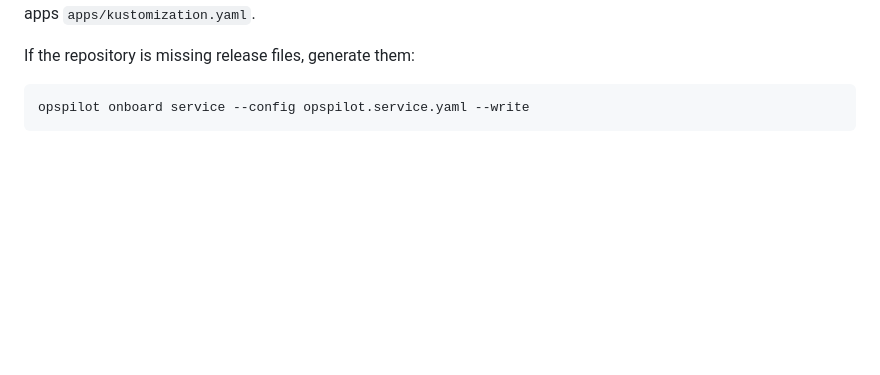
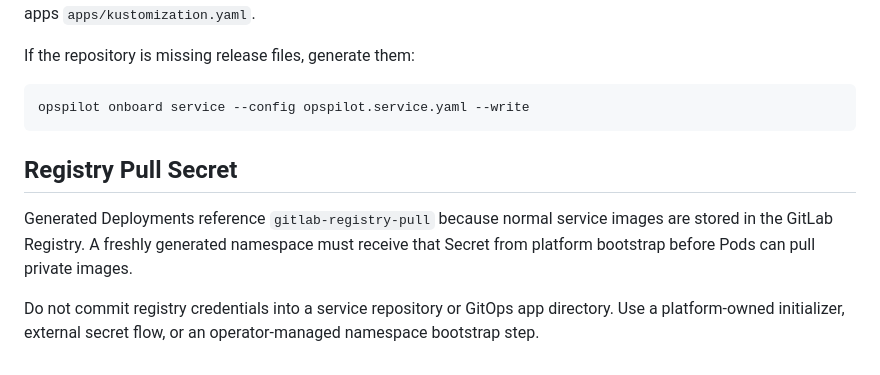
Before and after one commit to hoplist/ai-opspilot, a Markdown page: opspilot/docs/service-onboarding.md, the part around the change. Rendered like a GitHub page; blank space fills up the shorter version.

````diff
--- a/opspilot/docs/service-onboarding.md
+++ b/opspilot/docs/service-onboarding.md
@@ -209,3 +209,14 @@ If the repository is missing release files, generate them:
 ```powershell
 opspilot onboard service --config opspilot.service.yaml --write
 ```
+
+## Registry Pull Secret
+
+Generated Deployments reference `gitlab-registry-pull` because normal service
+images are stored in the GitLab Registry. A freshly generated namespace must
+receive that Secret from platform bootstrap before Pods can pull private
+images.
+
+Do not commit registry credentials into a service repository or GitOps app
+directory. Use a platform-owned initializer, external secret flow, or an
+operator-managed namespace bootstrap step.
````
Also changed, not shown: 1 other file.
